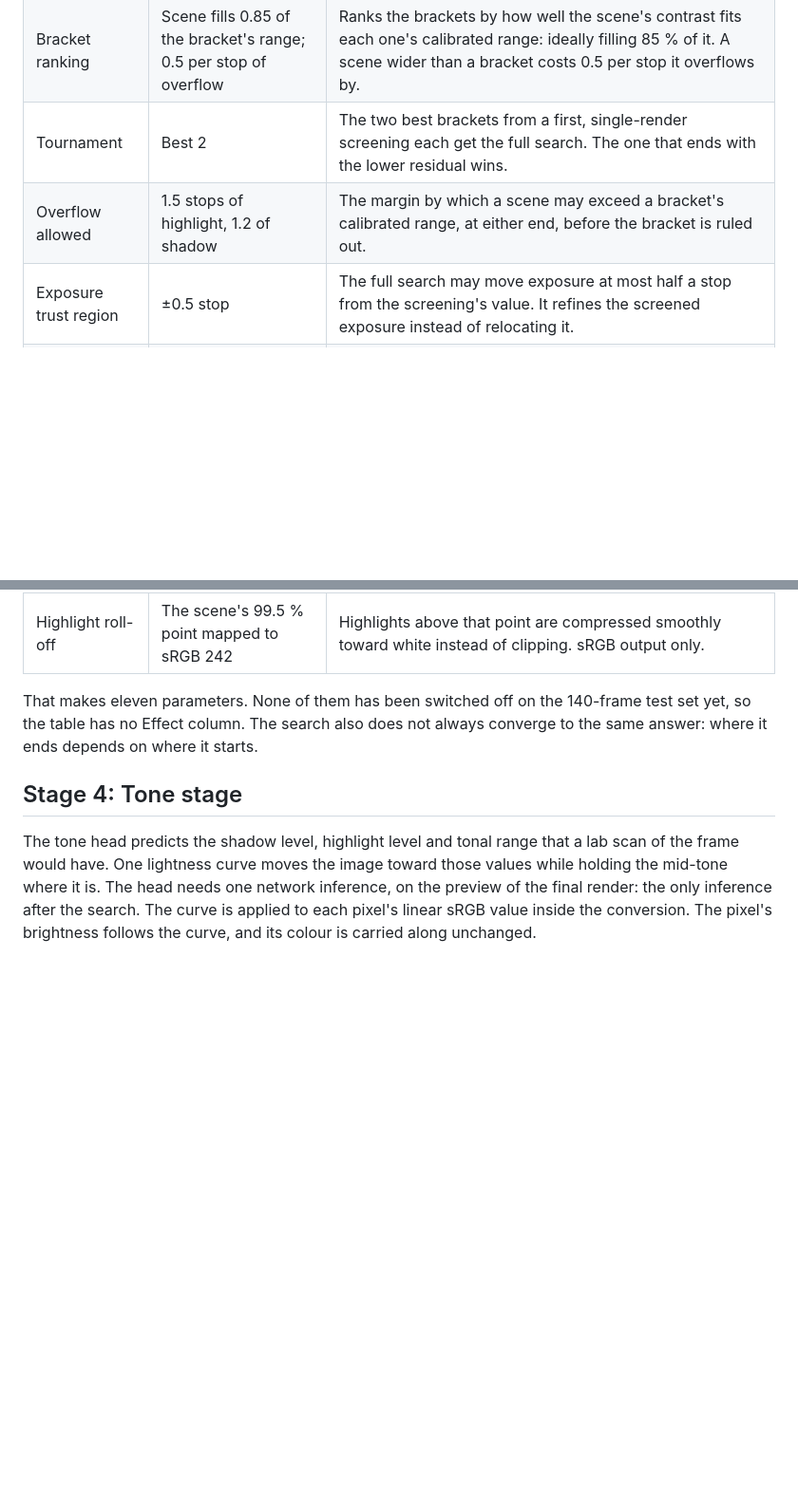
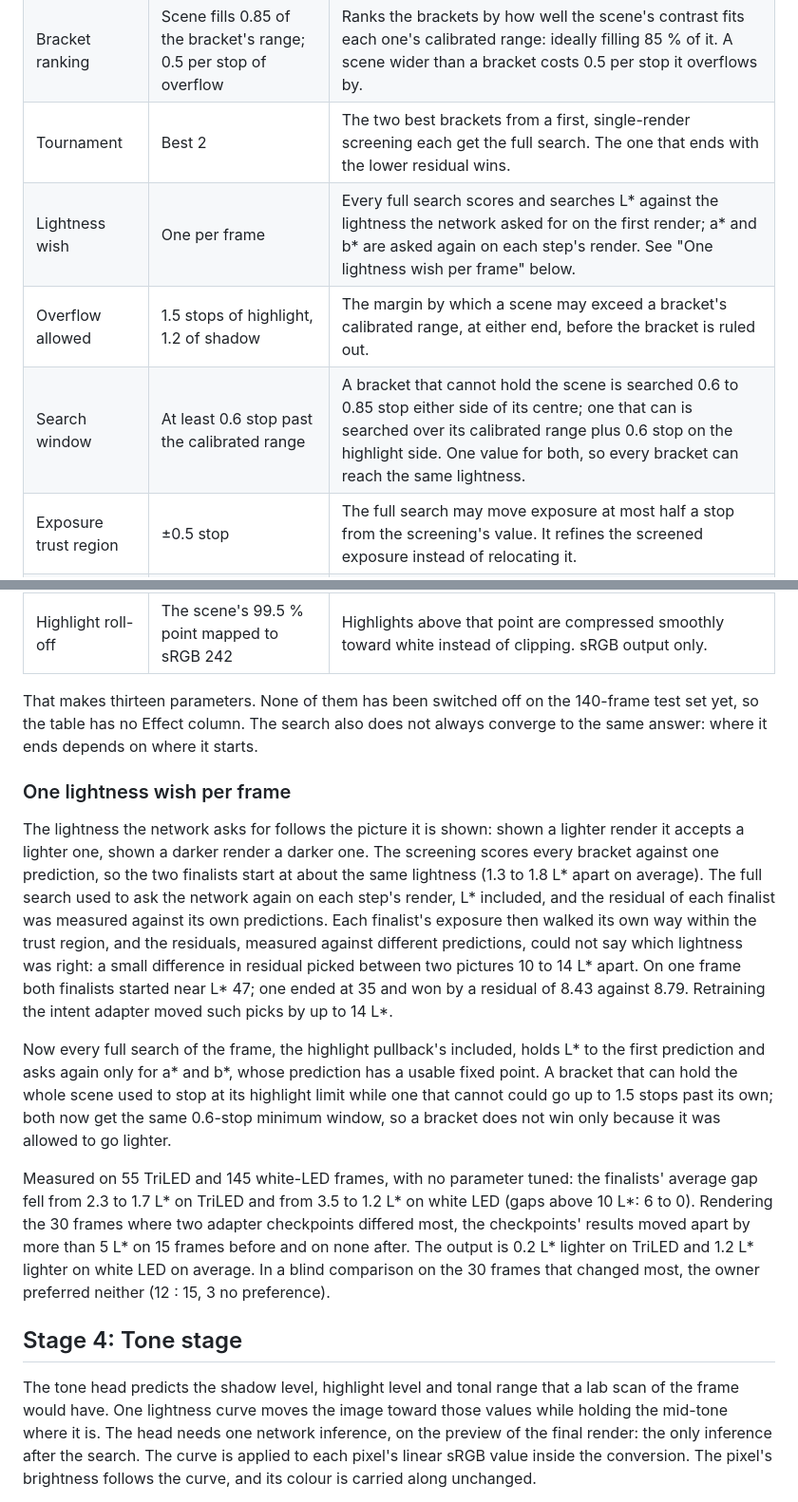
Before and after one commit to arufahc/negicc, a Markdown page: DESIGN.md, 2 parts joined by grey strips. Shown at 95% size. Drawn GitHub-style; blank space fills up the shorter version.

Commit message:
Hold Auto's L* to one wish per frame so the tournament's finalists compare at the same lightness
Screening scores every bracket against one intent field, so the two finalists
start at about the same lightness. Each fixed-point loop then re-predicted the
field from its own render, L* included. The model's L* wish follows the picture
it is shown, so each finalist's E walked its own way within the trust region.
The winner was then the lower residual measured against different fields: on
one frame both finalists started near L* 47, one ended at 35 and won 8.43 to
8.79. Retraining the adapter moved such picks by up to 14 L*.

- Every fixed-point loop of the frame, the highlight pullback's included,
  scores and searches L* against the bootstrap field's L* (mu and sigma); a*
  and b* are still re-predicted from each step's render.
- A feasible bracket may now go WINDOW_MIN_EV (0.6 stop) past e_min, the same
  narrowest window an infeasible bracket already got. Before, a feasible bracket
  stopped at e_min while an infeasible one could go 1.5 stops past its own, so a
  bracket could win only because it was allowed to go lighter. The 0.60 is the
  existing constant, now named and used in all three places; no value was tuned.
- DESIGN.md: "One lightness wish per frame", with the measurements. Two of the
  README's web samples re-rendered (72a0a8b2e5 now Target 3; d216d498d5 E 1.03);
  the Mauritius sample is unchanged.

Measured on 55 TriLED and 145 white-LED frames:
- finalists' L* gap: TriLED 2.3 -> 1.7, white 3.5 -> 1.2 (gaps over 10 L*: 6 -> 0);
- the 30 frames where two adapter checkpoints differed most moved apart by more
  than 5 L* on 15 frames before, on none after;
- output: TriLED +0.2 L*, white +1.2 L* on average.

Blind comparison on the 30 frames that changed most: 12 : 15, 3 no preference
(p = 0.70). The owner chose to ship it for the stability.

```diff
--- a/DESIGN.md
+++ b/DESIGN.md
@@ -72,7 +72,9 @@ use the same stage.
 | Admissible brackets | Tonal range at least 0.75 of the widest bracket's | In a set of five or more brackets, a bracket that calibrates a much shorter range than the best ones cannot hold a whole scene, so it is not considered. At least three are always kept. |
 | Bracket ranking | Scene fills 0.85 of the bracket's range; 0.5 per stop of overflow | Ranks the brackets by how well the scene's contrast fits each one's calibrated range: ideally filling 85 % of it. A scene wider than a bracket costs 0.5 per stop it overflows by. |
 | Tournament | Best 2 | The two best brackets from a first, single-render screening each get the full search. The one that ends with the lower residual wins. |
+| Lightness wish | One per frame | Every full search scores and searches L\* against the lightness the network asked for on the first render; a\* and b\* are asked again on each step's render. See "One lightness wish per frame" below. |
 | Overflow allowed | 1.5 stops of highlight, 1.2 of shadow | The margin by which a scene may exceed a bracket's calibrated range, at either end, before the bracket is ruled out. |
+| Search window | At least 0.6 stop past the calibrated range | A bracket that cannot hold the scene is searched 0.6 to 0.85 stop either side of its centre; one that can is searched over its calibrated range plus 0.6 stop on the highlight side. One value for both, so every bracket can reach the same lightness. |
 | Exposure trust region | ±0.5 stop | The full search may move exposure at most half a stop from the screening's value. It refines the screened exposure instead of relocating it. |
 | Search start | Gains 1.22 (green), 1.15 (blue) | Where each search over exposure and gains begins. The very first render, used only to get the network's first prediction, uses 1.10 and 1.15. |
 | Search penalties | White clipping above 2.5 %; exposure away from the bracket's centre | Added to the intent residual, so the search avoids renders that clip or that leave the bracket's calibrated range. |
@@ -81,9 +83,31 @@ use the same stage.
 | Highlight pullback | Median L\* ≥ 58 with ≥ 2.2 % above sRGB 242, or ≥ 48 with ≥ 7.5 % | A bright frame whose highlights crowd the top was rendered too bright. Auto darkens it by up to 0.15 stop, or re-runs the search with wider limits when the scene does not fit the bracket. Dark or backlit frames are left alone, so the subject is not sunk. |
 | Highlight roll-off | The scene's 99.5 % point mapped to sRGB 242 | Highlights above that point are compressed smoothly toward white instead of clipping. sRGB output only. |
 
-That makes eleven parameters. None of them has been switched off on the 140-frame test set yet, so the table has no
+That makes thirteen parameters. None of them has been switched off on the 140-frame test set yet, so the table has no
 Effect column. The search also does not always converge to the same answer: where it ends depends on where it
 starts.
+
+### One lightness wish per frame
+
+The lightness the network asks for follows the picture it is shown: shown a lighter render it accepts a lighter one,
+shown a darker render a darker one. The screening scores every bracket against one prediction, so the two finalists
+start at about the same lightness (1.3 to 1.8 L\* apart on average). The full search used to ask the network again
+on each step's render, L\* included, and the residual of each finalist was measured against its own predictions. Each
+finalist's exposure then walked its own way within the trust region, and the residuals, measured against different
+predictions, could not say which lightness was right: a small difference in residual picked between two pictures 10
+to 14 L\* apart. On one frame both finalists started near L\* 47; one ended at 35 and won by a residual of 8.43
+against 8.79. Retraining the intent adapter moved such picks by up to 14 L\*.
+
+Now every full search of the frame, the highlight pullback's included, holds L\* to the first prediction and asks
+again only for a\* and b\*, whose prediction has a usable fixed point. A bracket that can hold the whole scene used to
+stop at its highlight limit while one that cannot could go up to 1.5 stops past its own; both now get the same
+0.6-stop minimum window, so a bracket does not win only because it was allowed to go lighter.
+
+Measured on 55 TriLED and 145 white-LED frames, with no parameter tuned: the finalists' average gap fell from 2.3 to
+1.7 L\* on TriLED and from 3.5 to 1.2 L\* on white LED (gaps above 10 L\*: 6 to 0). Rendering the 30 frames where
+two adapter checkpoints differed most, the checkpoints' results moved apart by more than 5 L\* on 15 frames before
+and on none after. The output is 0.2 L\* lighter on TriLED and 1.2 L\* lighter on white LED on average. In a blind
+comparison on the 30 frames that changed most, the owner preferred neither (12 : 15, 3 no preference).
 
 ## Stage 4: Tone stage
 
```
Also changed, not shown: samples/web_72a0a8b2e5.jpg, samples/web_d216d498d5.jpg, 1 other file.
